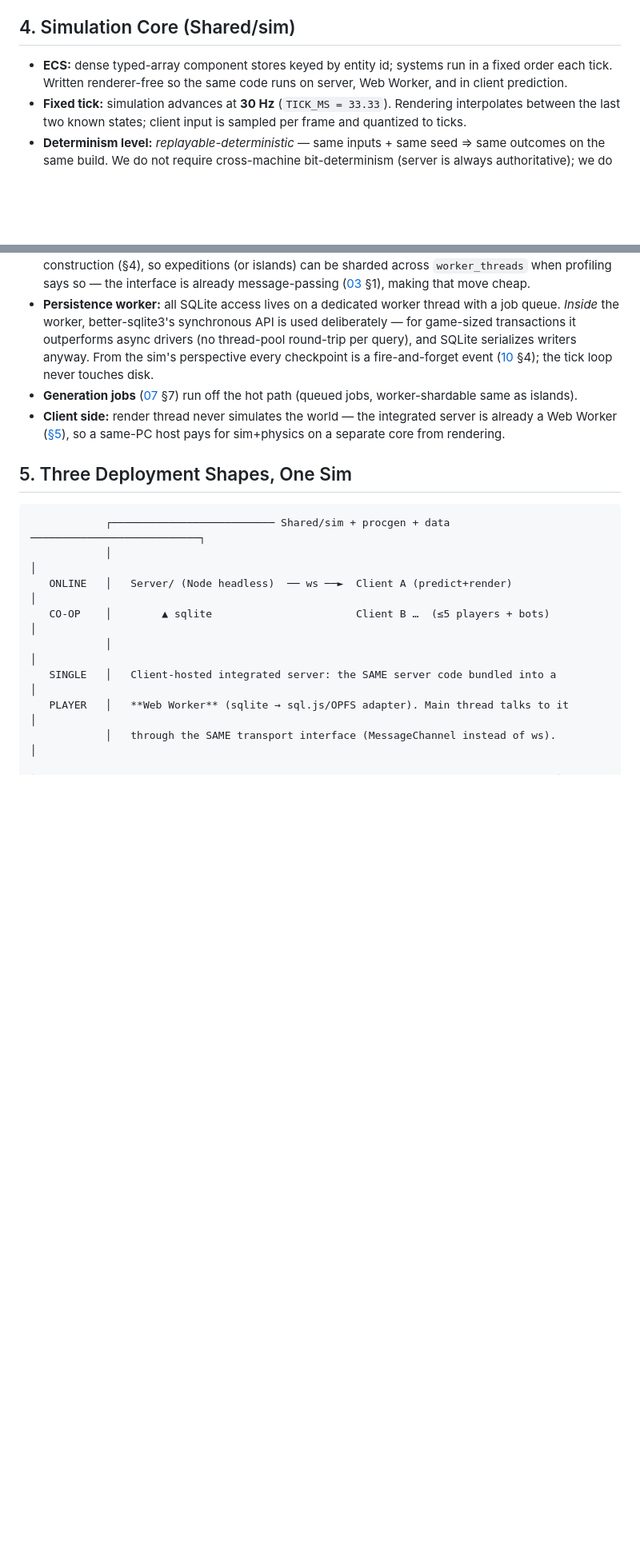
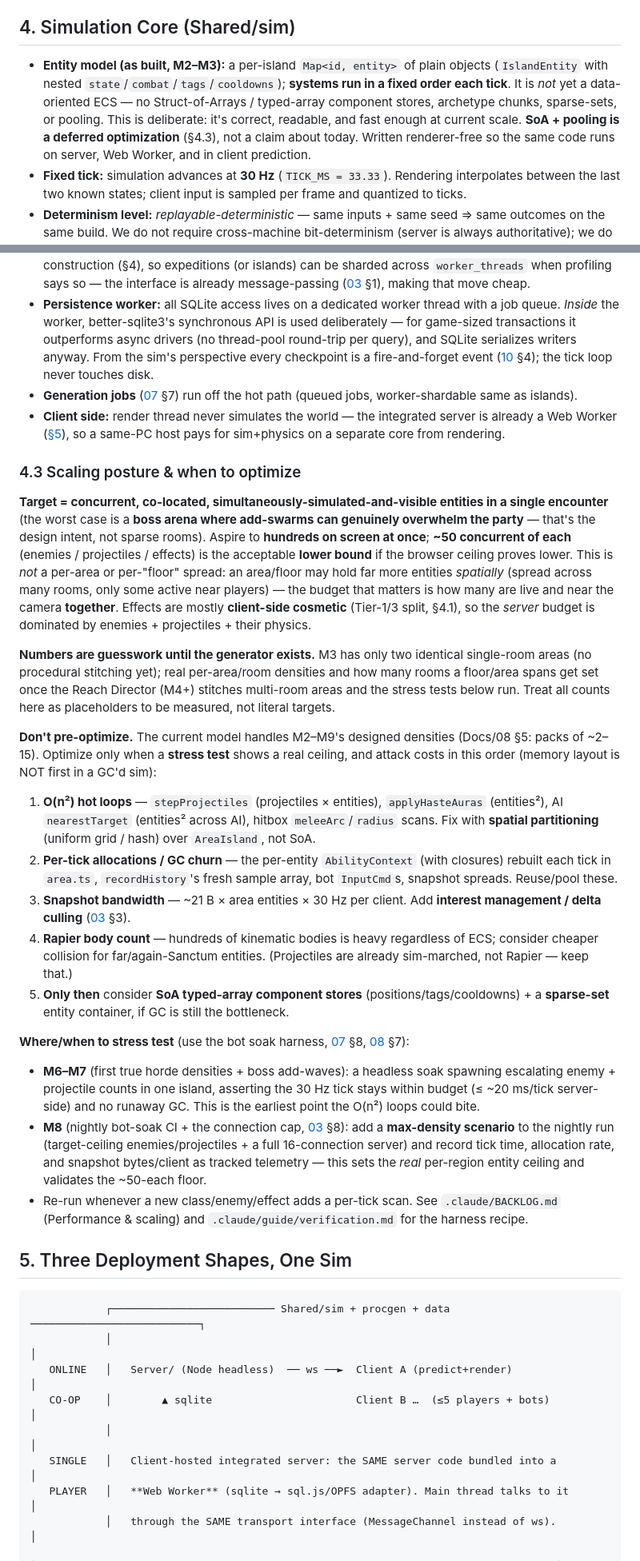
Before and after one commit to RectangleEquals/Crawl, a Markdown page: Docs/02-tech-architecture.md, 2 parts joined by grey strips. Shown at 80% size. GitHub-like rendering; blank space fills up the shorter version.

Commit message:
M3 - Scaling clarification in docs

```diff
--- a/Docs/02-tech-architecture.md
+++ b/Docs/02-tech-architecture.md
@@ -56,8 +56,12 @@ Node-only API (injected interfaces for time/storage), and no floating-point nond
 
 ## 4. Simulation Core (Shared/sim)
 
-- **ECS:** dense typed-array component stores keyed by entity id; systems run in a fixed order each tick.
-  Written renderer-free so the same code runs on server, Web Worker, and in client prediction.
+- **Entity model (as built, M2–M3):** a per-island `Map<id, entity>` of plain objects (`IslandEntity` with
+  nested `state`/`combat`/`tags`/`cooldowns`); **systems run in a fixed order each tick**. It is *not* yet a
+  data-oriented ECS — no Struct-of-Arrays / typed-array component stores, archetype chunks, sparse-sets, or
+  pooling. This is deliberate: it's correct, readable, and fast enough at current scale. **SoA + pooling is a
+  deferred optimization** (§4.3), not a claim about today. Written renderer-free so the same code runs on
+  server, Web Worker, and in client prediction.
 - **Fixed tick:** simulation advances at **30 Hz** (`TICK_MS = 33.33`). Rendering interpolates between the
   last two known states; client input is sampled per frame and quantized to ticks.
 - **Determinism level:** *replayable-deterministic* — same inputs + same seed ⇒ same outcomes on the same
@@ -111,6 +115,49 @@ Node is event-driven by nature; the design leans into it rather than fighting it
 - **Client side:** render thread never simulates the world — the integrated server is already a Web
   Worker ([§5](#5-three-deployment-shapes-one-sim)), so a same-PC host pays for sim+physics on a separate
   core from rendering.
+
+### 4.3 Scaling posture & when to optimize
+
+**Target = concurrent, co-located, simultaneously-simulated-and-visible entities in a single encounter** (the
+worst case is a **boss arena where add-swarms can genuinely overwhelm the party** — that's the design intent,
+not sparse rooms). Aspire to **hundreds on screen at once**; **~50 concurrent of each** (enemies /
+projectiles / effects) is the acceptable **lower bound** if the browser ceiling proves lower. This is *not* a
+per-area or per-"floor" spread: an area/floor may hold far more entities *spatially* (spread across many
+rooms, only some active near players) — the budget that matters is how many are live and near the camera
+**together**. Effects are mostly **client-side cosmetic** (Tier-1/3 split, §4.1), so the *server* budget is
+dominated by enemies + projectiles + their physics.
+
+**Numbers are guesswork until the generator exists.** M3 has only two identical single-room areas (no
+procedural stitching yet); real per-area/room densities and how many rooms a floor/area spans get set once
+the Reach Director (M4+) stitches multi-room areas and the stress tests below run. Treat all counts here as
+placeholders to be measured, not literal targets.
+
+**Don't pre-optimize.** The current model handles M2–M9's designed densities (Docs/08 §5: packs of ~2–15).
+Optimize only when a **stress test** shows a real ceiling, and attack costs in this order (memory layout is
+NOT first in a GC'd sim):
+
+1. **O(n²) hot loops** — `stepProjectiles` (projectiles × entities), `applyHasteAuras` (entities²), AI
+   `nearestTarget` (entities² across AI), hitbox `meleeArc`/`radius` scans. Fix with **spatial partitioning**
+   (uniform grid / hash) over `AreaIsland`, not SoA.
+2. **Per-tick allocations / GC churn** — the per-entity `AbilityContext` (with closures) rebuilt each tick in
+   `area.ts`, `recordHistory`'s fresh sample array, bot `InputCmd`s, snapshot spreads. Reuse/pool these.
+3. **Snapshot bandwidth** — ~21 B × area entities × 30 Hz per client. Add **interest management / delta
+   culling** ([03](03-networking.md) §3).
+4. **Rapier body count** — hundreds of kinematic bodies is heavy regardless of ECS; consider cheaper
+   collision for far/again-Sanctum entities. (Projectiles are already sim-marched, not Rapier — keep that.)
+5. **Only then** consider **SoA typed-array component stores** (positions/tags/cooldowns) + a **sparse-set**
+   entity container, if GC is still the bottleneck.
+
+**Where/when to stress test** (use the bot soak harness, [07](07-procgen.md) §8, [08](08-enemies-bosses.md) §7):
+- **M6–M7** (first true horde densities + boss add-waves): a headless soak spawning escalating enemy +
+  projectile counts in one island, asserting the 30 Hz tick stays within budget (≤ ~20 ms/tick server-side)
+  and no runaway GC. This is the earliest point the O(n²) loops could bite.
+- **M8** (nightly bot-soak CI + the connection cap, [03](03-networking.md) §8): add a **max-density scenario**
+  to the nightly run (target-ceiling enemies/projectiles + a full 16-connection server) and record tick
+  time, allocation rate, and snapshot bytes/client as tracked telemetry — this sets the *real* per-region
+  entity ceiling and validates the ~50-each floor.
+- Re-run whenever a new class/enemy/effect adds a per-tick scan. See `.claude/BACKLOG.md` (Performance &
+  scaling) and `.claude/guide/verification.md` for the harness recipe.
 
 ## 5. Three Deployment Shapes, One Sim
 
```
Also changed, not shown: Docs/11-roadmap.md (+13 -2 lines).
